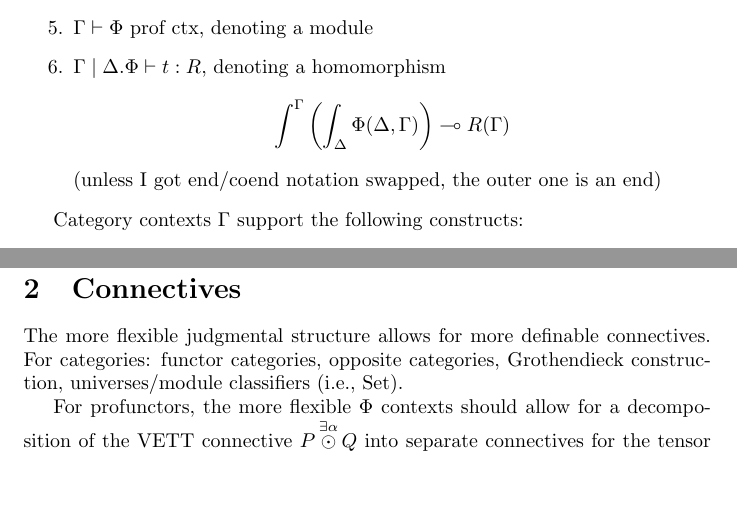
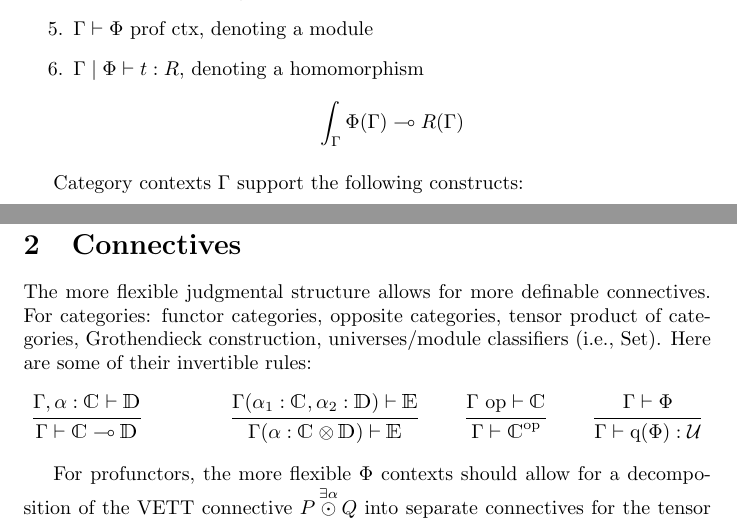
Before and after one commit to maxsnew/virtual-equipments, a LaTeX document (monoidal/sketch.tex): two parts of pages 1 and 4 of 4, joined at a grey line, cut so that both start at the same text, the shorter picture padded with empty space. Compiled offline with pdfLaTeX.

Commit message:
category connectives

```diff
--- a/monoidal/sketch.tex
+++ b/monoidal/sketch.tex
@@ -201,9 +201,8 @@ Our judgments are as follows, with their intended enriched semantics:
 \item $\Gamma \vdash a : \cat C$ (objects), denoting a functor
 \item $\Gamma \vdash R \isaSet$, denoting a module
 \item $\Gamma \vdash \Phi \isavectx$, denoting a module
-\item $\Gamma\pipe \Delta. \Phi \vdash t : R$, denoting a homomorphism
-  \[ \int^\Gamma\left(\int_\Delta \Phi(\Delta,\Gamma)\right) \multimap R(\Gamma)\]
-  (unless I got end/coend notation swapped, the outer one is an end)
+\item $\Gamma\pipe \Phi \vdash t : R$, denoting a homomorphism
+  \[ \int_\Gamma\Phi(\Gamma) \multimap R(\Gamma)\]
 \end{enumerate}
 
 Category contexts $\Gamma$ support the following constructs:
@@ -328,8 +327,18 @@ Satisfying unit and associativity laws.
 
 The more flexible judgmental structure allows for more definable
 connectives. For categories: functor categories, opposite categories,
-Grothendieck construction, universes/module classifiers (i.e.,
-\textrm{Set}).
+tensor product of categories, Grothendieck construction,
+universes/module classifiers (i.e., \textrm{Set}). Here are some of their
+invertible rules:
+\begin{mathpar}
+  \inferrule{{\Gamma,\alpha:\cat C \vdash \cat D}}{\Gamma \vdash \cat C \multimap \cat D}\and
+
+  \inferrule{\Gamma(\alpha_1:\cat C,\alpha_2: \cat D) \vdash\cat E}{\Gamma(\alpha:\cat C \otimes \cat D) \vdash \cat E}
+
+  \inferrule{\Gamma\postfixop \vdash \cat C}{\Gamma \vdash \cat C^{\mathrm{op}}}
+
+  \inferrule{\Gamma \vdash \Phi}{\Gamma \vdash \mathrm{q}(\Phi) : \mathcal U}
+\end{mathpar}
 
 For profunctors, the more flexible $\Phi$ contexts should allow for a
 decomposition of the VETT connective $\tensorexistsXwithYandZ \alpha P
```
